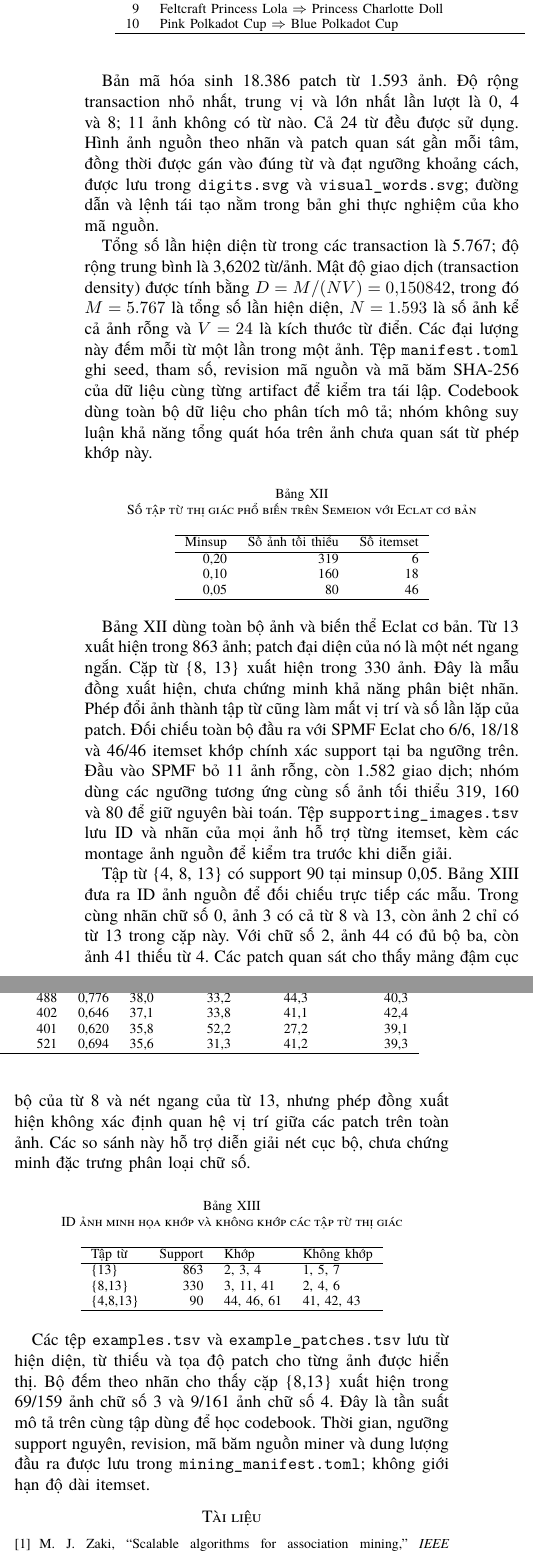
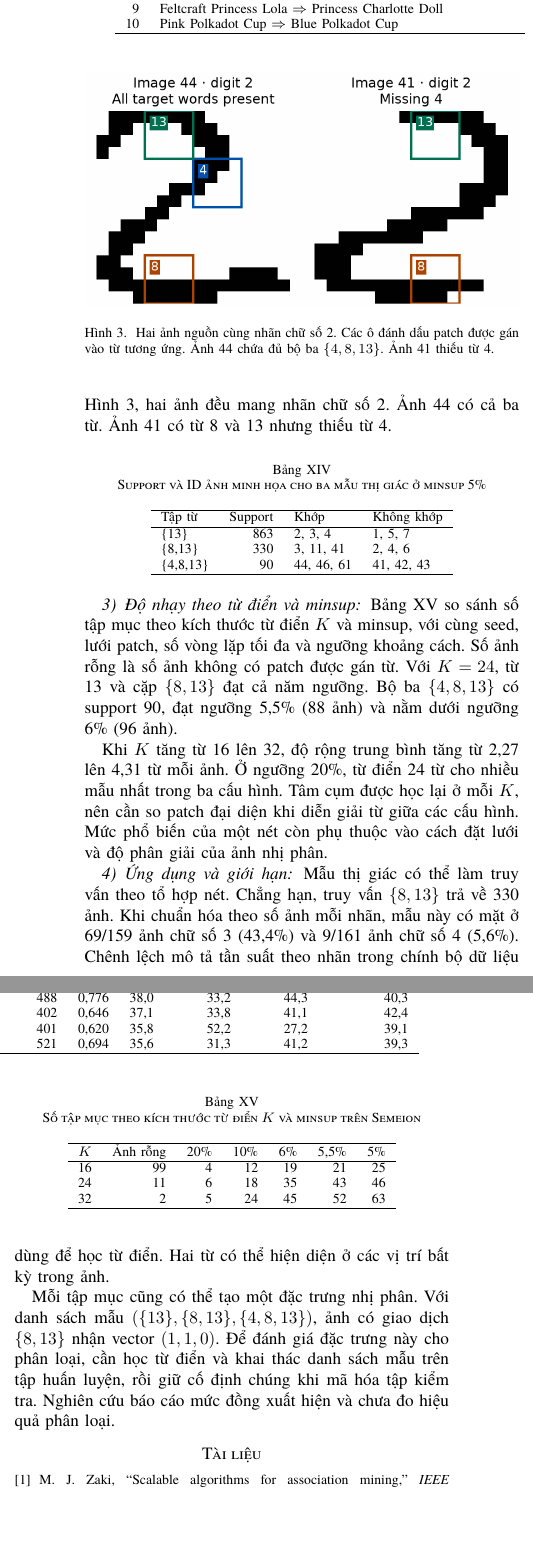
Before and after one commit to NgTHung/Itemset, a LaTeX paper (docs/report/main.tex, which reads docs/report/sections/applications.tex): two parts of the columns of page 9 of 9 before the commit and two parts of the columns of page 10 of 10 after it, joined at a grey line, cut so that both start at the same text, the shorter picture padded with empty space. Compiled offline with XeLaTeX; a missing font is replaced by an installed copy or a similar font.

Commit message:
docs: write correctness, memory, and image-pattern report sections
DAT-35. Report complete SPMF comparisons and peak RSS using the recorded miner revision. Explain the Semeion encoding, representative patterns, sensitivity, and applications with evidence figures.

```diff
--- a/docs/report/sections/applications.tex
+++ b/docs/report/sections/applications.tex
@@ -209,7 +213 @@ có nhiều patch cùng từ.
 
-Bản mã hóa sinh 18.386 patch từ 1.593 ảnh. Độ rộng transaction nhỏ nhất,
-trung vị và lớn nhất lần lượt là 0, 4 và 8; 11 ảnh không có từ nào. Cả
-24 từ đều được sử dụng. Hình ảnh nguồn theo nhãn và patch quan sát gần mỗi
-tâm, đồng thời được gán vào đúng từ và đạt ngưỡng khoảng cách, được lưu trong
-\texttt{digits.svg} và \texttt{visual\_words.svg}; đường
-dẫn và lệnh tái tạo nằm trong bản ghi thực nghiệm của kho mã nguồn.
@@ -216,10 +221 @@ dẫn và lệnh tái tạo nằm trong bản ghi thực nghiệm của kho mã
 
-Tổng số lần hiện diện từ trong các transaction là 5.767; độ rộng trung bình
-là 3,6202 từ/ảnh. Mật độ giao dịch (transaction density) được tính bằng
-\(D=M/(NV)=0{,}150842\), trong đó \(M=5.767\) là tổng số lần hiện diện,
-\(N=1.593\) là số ảnh kể cả ảnh rỗng và \(V=24\) là kích thước từ điển.
-Các đại lượng này đếm mỗi từ một lần trong một ảnh. Tệp
-\texttt{manifest.toml} ghi seed, tham số, revision mã nguồn và mã băm
-SHA-256 của dữ liệu cùng từng artifact để kiểm tra tái lập. Codebook dùng
-toàn bộ dữ liệu cho phân tích mô tả; nhóm không suy luận khả năng tổng quát
-hóa trên ảnh chưa quan sát từ phép khớp này.
@@ -226,41 +233,9 @@ hóa trên ảnh chưa quan sát từ phép khớp này.
+patch. Trong Hình~\ref{fig:semeion-contrast}, hai ảnh đều mang nhãn chữ số 2.
+Ảnh 44 có cả ba từ. Ảnh 41 có từ 8 và 13 nhưng thiếu từ 4.
 
 \begin{table}[ht]
 \centering
-\caption{Số tập từ thị giác phổ biến trên Semeion với Eclat cơ bản}
-\label{tab:semeion-pilot}
-\begin{tabular}{r r r}
-\hline
-Minsup & Số ảnh tối thiểu & Số itemset \\
-\hline
-0,20 & 319 & 6 \\
-0,10 & 160 & 18 \\
-0,05 & 80 & 46 \\
-\hline
-\end{tabular}
-\end{table}
-
-Bảng~\ref{tab:semeion-pilot} dùng toàn bộ ảnh và biến thể Eclat cơ bản.
-Từ 13 xuất hiện trong 863 ảnh; patch đại diện của nó là một nét ngang ngắn.
-Cặp từ \{8, 13\} xuất hiện trong 330 ảnh. Đây là mẫu đồng xuất hiện, chưa
-chứng minh khả năng phân biệt nhãn. Phép đổi ảnh thành tập từ cũng làm mất
-vị trí và số lần lặp của patch. Đối chiếu toàn bộ đầu ra với SPMF Eclat cho
-6/6, 18/18 và 46/46 itemset khớp chính xác support tại ba ngưỡng trên.
-Đầu vào SPMF bỏ 11 ảnh rỗng, còn 1.582 giao dịch; nhóm dùng các ngưỡng
-tương ứng cùng số ảnh tối thiểu 319, 160 và 80 để giữ nguyên bài toán.
-Tệp \texttt{supporting\_images.tsv} lưu ID và nhãn của mọi ảnh hỗ trợ
-từng itemset, kèm các montage ảnh nguồn để kiểm tra trước khi diễn giải.
-
-Tập từ \{4, 8, 13\} có support 90 tại minsup 0,05. Bảng~\ref{tab:image-evidence}
-đưa ra ID ảnh nguồn để đối chiếu trực tiếp các mẫu. Trong cùng nhãn chữ số 0,
-ảnh 3 có cả từ 8 và 13, còn ảnh 2 chỉ có từ 13 trong cặp này. Với chữ số 2,
-ảnh 44 có đủ bộ ba, còn ảnh 41 thiếu từ 4. Các patch quan sát cho thấy mảng
-đậm cục bộ của từ 8 và nét ngang của từ 13, nhưng phép đồng xuất hiện không
-xác định quan hệ vị trí giữa các patch trên toàn ảnh. Các so sánh này hỗ trợ
-diễn giải nét cục bộ, chưa chứng minh đặc trưng phân loại chữ số.
-
-\begin{table}[ht]
-\centering
-\caption{ID ảnh minh họa khớp và không khớp các tập từ thị giác}
+\caption{Support và ID ảnh minh họa cho ba mẫu thị giác ở minsup 5\%}
 \label{tab:image-evidence}
 \begin{tabular}{l r l l}
 \hline
@@ -273,9 +248,51 @@ Tập từ & Support & Khớp & Không khớp \\
 \end{tabular}
 \end{table}
 
-Các tệp \texttt{examples.tsv} và \texttt{example\_patches.tsv} lưu từ hiện
-diện, từ thiếu và tọa độ patch cho từng ảnh được hiển thị. Bộ đếm theo nhãn
-cho thấy cặp \{8,13\} xuất hiện trong 69/159 ảnh chữ số 3 và 9/161 ảnh chữ
-số 4. Đây là tần suất mô tả trên cùng tập dùng để học codebook. Thời gian,
-ngưỡng support nguyên, revision, mã băm nguồn miner và dung lượng đầu ra
-được lưu trong \texttt{mining\_manifest.toml}; không giới hạn độ dài itemset.
+\begin{figure}[t]
+\centering
+\includegraphics[width=\columnwidth]{figures/semeion-source-contrast.png}
+\caption{Hai ảnh nguồn cùng nhãn chữ số 2. Các ô đánh dấu patch được gán
+vào từ tương ứng. Ảnh 44 chứa đủ bộ ba $\{4,8,13\}$. Ảnh 41 thiếu từ 4.}
+\label{fig:semeion-contrast}
+\end{figure}
+
+\subsubsection{Độ nhạy theo từ điển và minsup}
+Bảng~\ref{tab:semeion-sensitivity} so sánh số tập mục theo kích thước từ điển
+$K$ và minsup, với cùng seed, lưới patch, số vòng lặp tối đa và ngưỡng khoảng
+cách. Số ảnh rỗng là số ảnh không có patch được gán từ. Với $K=24$, từ 13 và
+cặp $\{8,13\}$ đạt cả năm ngưỡng. Bộ ba $\{4,8,13\}$ có support 90, đạt
+ngưỡng 5,5\% (88 ảnh) và nằm dưới ngưỡng 6\% (96 ảnh).
+
+\begin{table}[t]
+\centering
+\caption{Số tập mục theo kích thước từ điển $K$ và minsup trên Semeion}
+\label{tab:semeion-sensitivity}
+\begin{tabular}{rrrrrrr}
+\hline
+$K$ & Ảnh rỗng & 20\% & 10\% & 6\% & 5,5\% & 5\% \\
+\hline
+16 & 99 & 4 & 12 & 19 & 21 & 25 \\
+24 & 11 & 6 & 18 & 35 & 43 & 46 \\
+32 & 2 & 5 & 24 & 45 & 52 & 63 \\
+\hline
+\end{tabular}
+\end{table}
+
+Khi $K$ tăng từ 16 lên 32, độ rộng trung bình tăng từ 2,27 lên 4,31 từ mỗi
+ảnh. Ở ngưỡng 20\%, từ điển 24 từ cho nhiều mẫu nhất trong ba cấu hình.
+Tâm cụm được học lại ở mỗi $K$, nên cần so patch đại diện khi diễn giải từ
+giữa các cấu hình. Mức phổ biến của một nét còn phụ thuộc vào cách đặt lưới
+và độ phân giải của ảnh nhị phân.
+
+\subsubsection{Ứng dụng và giới hạn}
+Mẫu thị giác có thể làm truy vấn theo tổ hợp nét. Chẳng hạn, truy vấn
+$\{8,13\}$ trả về 330 ảnh. Khi chuẩn hóa theo số ảnh mỗi nhãn, mẫu này có mặt
+ở 69/159 ảnh chữ số 3 (43,4\%) và 9/161 ảnh chữ số 4 (5,6\%). Chênh lệch
+mô tả tần suất theo nhãn trong chính bộ dữ liệu dùng để học từ điển. Hai từ
+có thể hiện diện ở các vị trí bất kỳ trong ảnh.
+
+Mỗi tập mục cũng có thể tạo một đặc trưng nhị phân. Với danh sách mẫu
+$(\{13\},\{8,13\},\{4,8,13\})$, ảnh có giao dịch $\{8,13\}$ nhận vector
+$(1,1,0)$. Để đánh giá đặc trưng này cho phân loại, cần học từ điển và khai
+thác danh sách mẫu trên tập huấn luyện, rồi giữ cố định chúng khi mã hóa tập
+kiểm tra. Nghiên cứu báo cáo mức đồng xuất hiện và chưa đo hiệu quả phân loại.
```
Also changed, not shown: docs/report/sections/evaluation.tex (+84 -10 lines), docs/report/figures/peak-memory.png (added), docs/report/figures/semeion-source-contrast.png (added), docs/report/sections/applications.tex (38 more changed lines).
